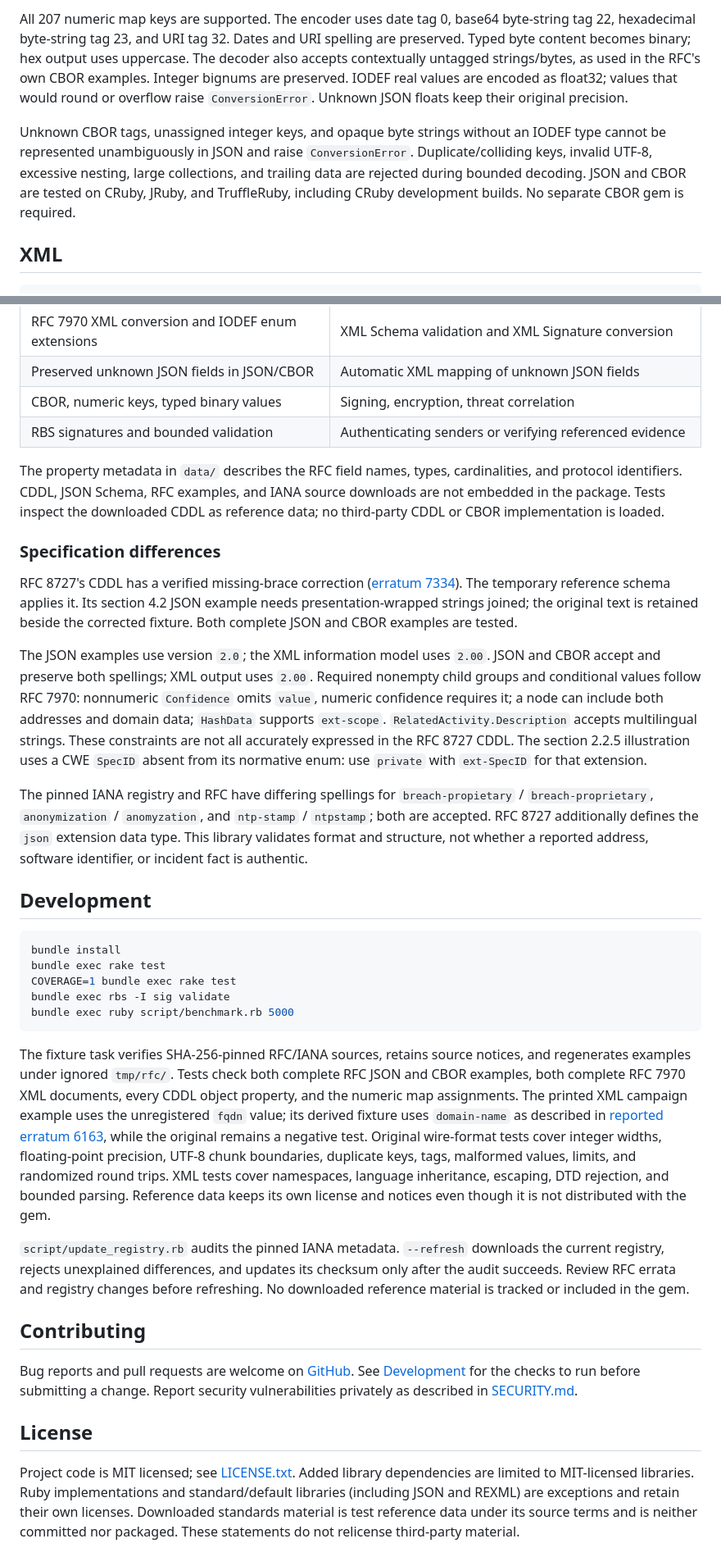
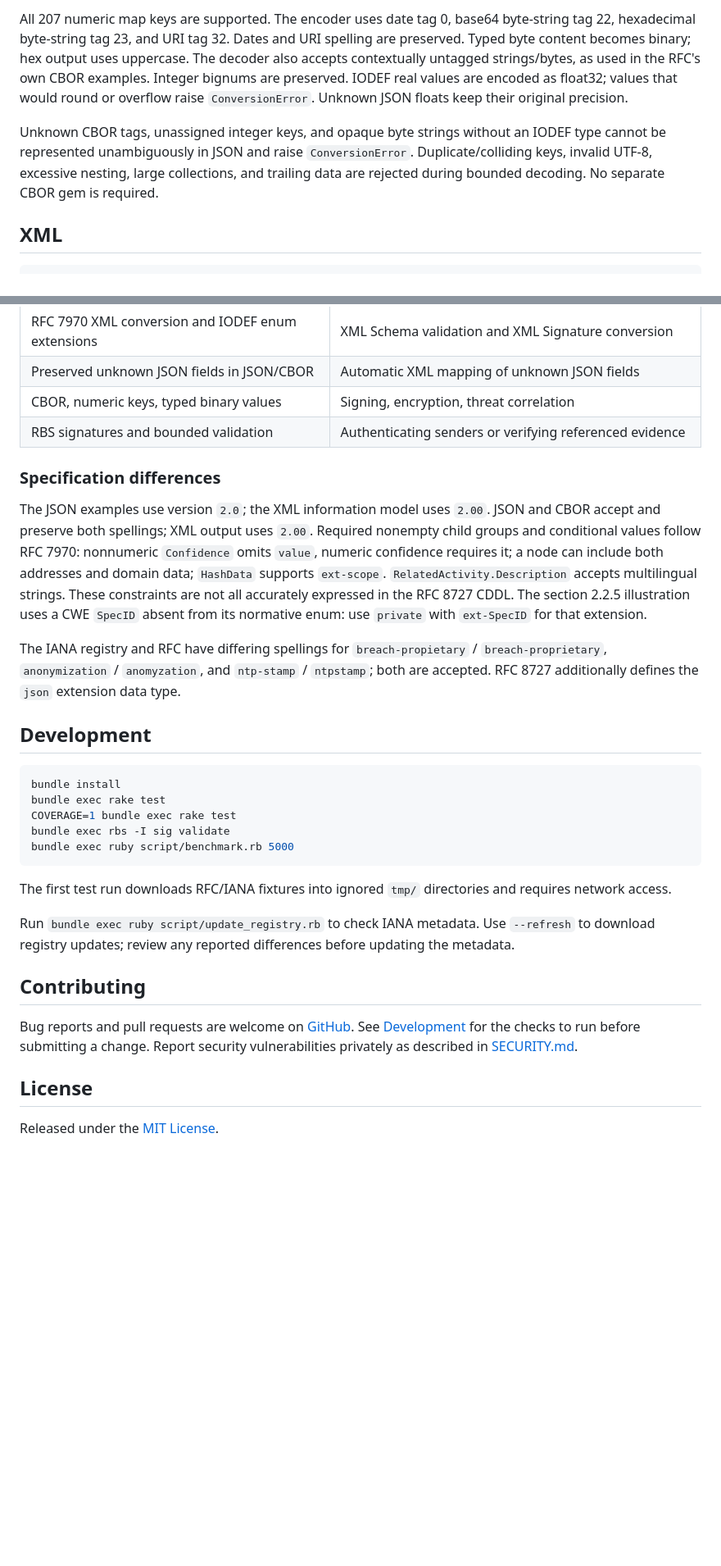
Before and after one commit to ydah/iodef, a Markdown page: README.md, 2 parts joined by grey strips. Shown at 82% size. Drawn GitHub-style; blank space fills up the shorter version.

Commit message:
Streamline README documentation

````diff
--- a/README.md
+++ b/README.md
@@ -98,7 +92,7 @@ copy = IODEF.parse_cbor(bytes)
 
 All 207 numeric map keys are supported. The encoder uses date tag 0, base64 byte-string tag 22, hexadecimal byte-string tag 23, and URI tag 32. Dates and URI spelling are preserved. Typed byte content becomes binary; hex output uses uppercase. The decoder also accepts contextually untagged strings/bytes, as used in the RFC's own CBOR examples. Integer bignums are preserved. IODEF real values are encoded as float32; values that would round or overflow raise `ConversionError`. Unknown JSON floats keep their original precision.
 
-Unknown CBOR tags, unassigned integer keys, and opaque byte strings without an IODEF type cannot be represented unambiguously in JSON and raise `ConversionError`. Duplicate/colliding keys, invalid UTF-8, excessive nesting, large collections, and trailing data are rejected during bounded decoding. JSON and CBOR are tested on CRuby, JRuby, and TruffleRuby, including CRuby development builds. No separate CBOR gem is required.
+Unknown CBOR tags, unassigned integer keys, and opaque byte strings without an IODEF type cannot be represented unambiguously in JSON and raise `ConversionError`. Duplicate/colliding keys, invalid UTF-8, excessive nesting, large collections, and trailing data are rejected during bounded decoding. No separate CBOR gem is required.
 
 ## XML
 
@@ -131,15 +125,11 @@ Numeric literals use Ruby integers and floats. Other consumers that apply XML Sc
 | CBOR, numeric keys, typed binary values | Signing, encryption, threat correlation |
 | RBS signatures and bounded validation | Authenticating senders or verifying referenced evidence |
 
-The property metadata in `data/` describes the RFC field names, types, cardinalities, and protocol identifiers. CDDL, JSON Schema, RFC examples, and IANA source downloads are not embedded in the package. Tests inspect the downloaded CDDL as reference data; no third-party CDDL or CBOR implementation is loaded.
-
 ### Specification differences
-
-RFC 8727's CDDL has a verified missing-brace correction ([erratum 7334](https://www.rfc-editor.org/errata/eid7334)). The temporary reference schema applies it. Its section 4.2 JSON example needs presentation-wrapped strings joined; the original text is retained beside the corrected fixture. Both complete JSON and CBOR examples are tested.
 
 The JSON examples use version `2.0`; the XML information model uses `2.00`. JSON and CBOR accept and preserve both spellings; XML output uses `2.00`. Required nonempty child groups and conditional values follow RFC 7970: nonnumeric `Confidence` omits `value`, numeric confidence requires it; a node can include both addresses and domain data; `HashData` supports `ext-scope`. `RelatedActivity.Description` accepts multilingual strings. These constraints are not all accurately expressed in the RFC 8727 CDDL. The section 2.2.5 illustration uses a CWE `SpecID` absent from its normative enum: use `private` with `ext-SpecID` for that extension.
 
-The pinned IANA registry and RFC have differing spellings for `breach-propietary` / `breach-proprietary`, `anonymization` / `anomyzation`, and `ntp-stamp` / `ntpstamp`; both are accepted. RFC 8727 additionally defines the `json` extension data type. This library validates format and structure, not whether a reported address, software identifier, or incident fact is authentic.
+The IANA registry and RFC have differing spellings for `breach-propietary` / `breach-proprietary`, `anonymization` / `anomyzation`, and `ntp-stamp` / `ntpstamp`; both are accepted. RFC 8727 additionally defines the `json` extension data type.
 
 ## Development
 
@@ -151,9 +141,9 @@ bundle exec rbs -I sig validate
 bundle exec ruby script/benchmark.rb 5000
 ```
 
-The fixture task verifies SHA-256-pinned RFC/IANA sources, retains source notices, and regenerates examples under ignored `tmp/rfc/`. Tests check both complete RFC JSON and CBOR examples, both complete RFC 7970 XML documents, every CDDL object property, and the numeric map assignments. The printed XML campaign example uses the unregistered `fqdn` value; its derived fixture uses `domain-name` as described in [reported erratum 6163](https://www.rfc-editor.org/errata/eid6163), while the original remains a negative test. Original wire-format tests cover integer widths, floating-point precision, UTF-8 chunk boundaries, duplicate keys, tags, malformed values, limits, and randomized round trips. XML tests cover namespaces, language inheritance, escaping, DTD rejection, and bounded parsing. Reference data keeps its own license and notices even though it is not distributed with the gem.
+The first test run downloads RFC/IANA fixtures into ignored `tmp/` directories and requires network access.
 
-`script/update_registry.rb` audits the pinned IANA metadata. `--refresh` downloads the current registry, rejects unexplained differences, and updates its checksum only after the audit succeeds. Review RFC errata and registry changes before refreshing. No downloaded reference material is tracked or included in the gem.
+Run `bundle exec ruby script/update_registry.rb` to check IANA metadata. Use `--refresh` to download registry updates; review any reported differences before updating the metadata.
 
 ## Contributing
 
@@ -161,4 +151,4 @@ Bug reports and pull requests are welcome on [GitHub](https://github.com/ydah/io
 
 ## License
 
-Project code is MIT licensed; see [LICENSE.txt](LICENSE.txt). Added library dependencies are limited to MIT-licensed libraries. Ruby implementations and standard/default libraries (including JSON and REXML) are exceptions and retain their own licenses. Downloaded standards material is test reference data under its source terms and is neither committed nor packaged. These statements do not relicense third-party material.
+Released under the [MIT License](LICENSE.txt).
````
Also changed, not shown: other parts of README.md (+1 -7 lines).
